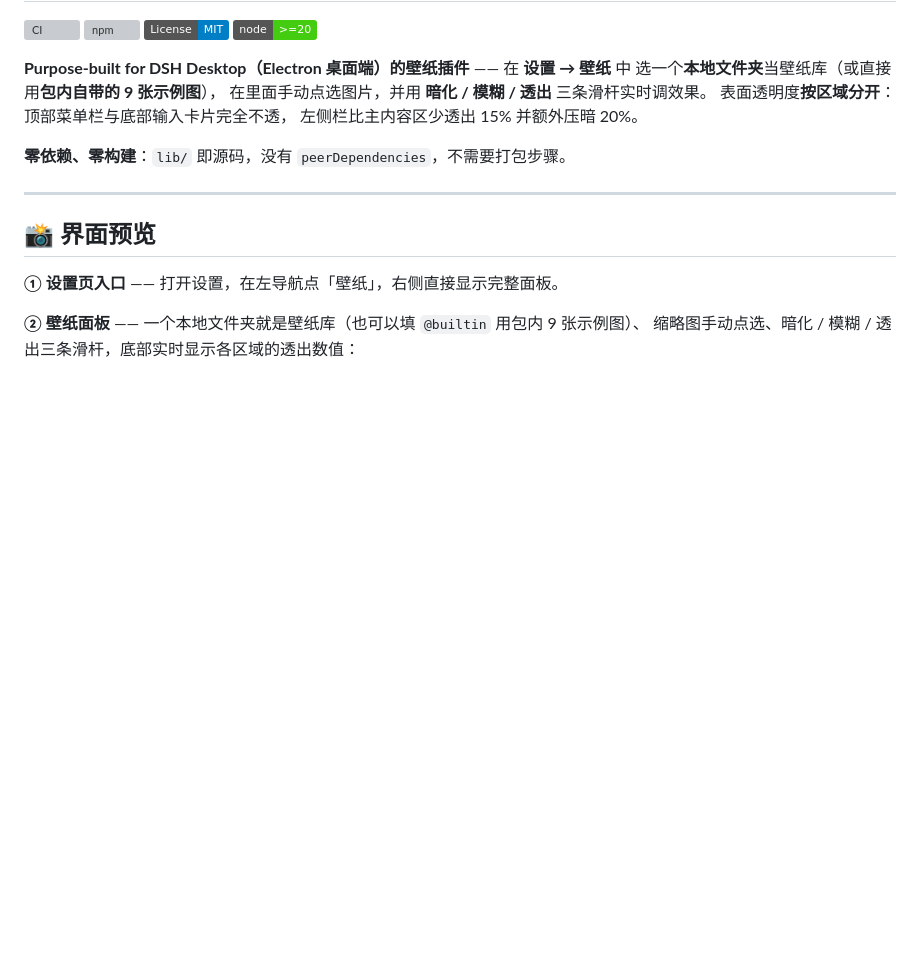
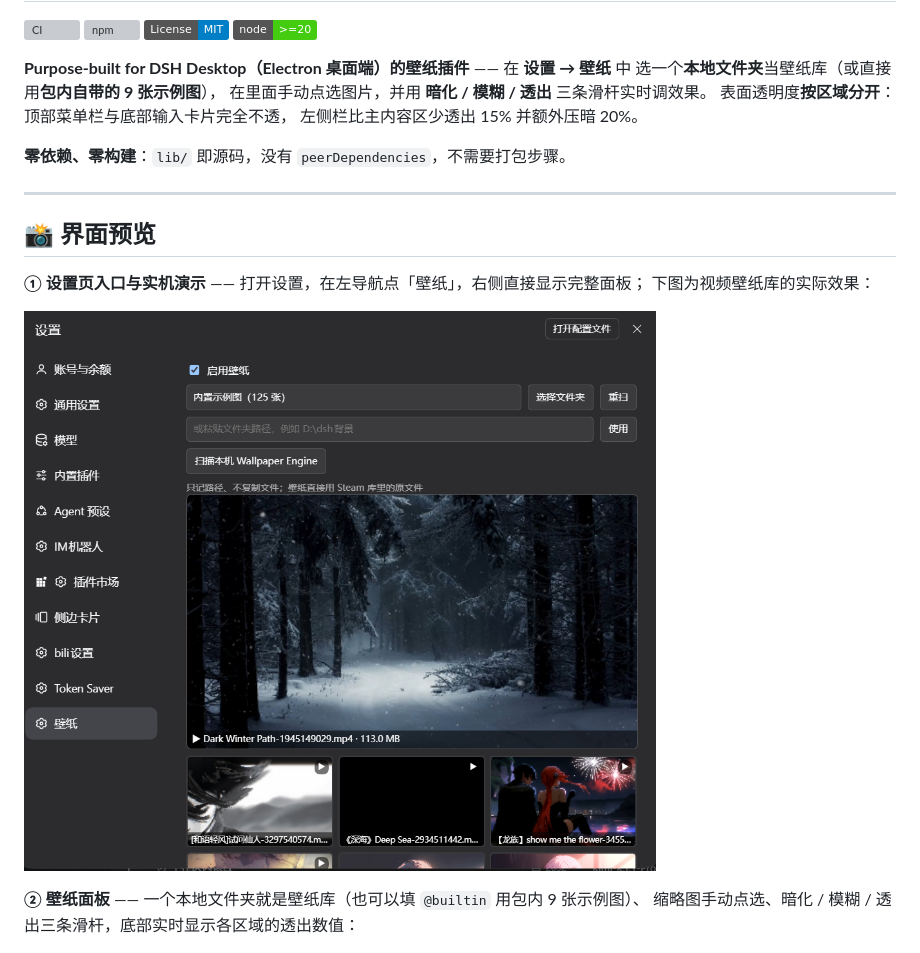
Before and after one commit to chate111/dsh-desktop-wallpaper, a Markdown page: README.md, the part around the change. Rendered like a GitHub page; pictures changed too: docs/screenshot-settings.png (added); badges without logos; blank space fills up the shorter version; grey boxes are pictures that could not be loaded.

Commit message:
docs: 增加设置页壁纸面板实机演示

```diff
--- a/README.md
+++ b/README.md
@@ -17,7 +17,10 @@
 
 ## 📸 界面预览
 
-**① 设置页入口** —— 打开设置，在左导航点「壁纸」，右侧直接显示完整面板。
+**① 设置页入口与实机演示** —— 打开设置，在左导航点「壁纸」，右侧直接显示完整面板；
+下图为视频壁纸库的实际效果：
+
+![设置页「壁纸」：视频预览、缩略图网格与本地壁纸库](https://raw.githubusercontent.com/chate111/dsh-desktop-wallpaper/main/docs/screenshot-settings.png)
 
 **② 壁纸面板** —— 一个本地文件夹就是壁纸库（也可以填 `@builtin` 用包内 9 张示例图）、
 缩略图手动点选、暗化 / 模糊 / 透出三条滑杆，底部实时显示各区域的透出数值：
```
